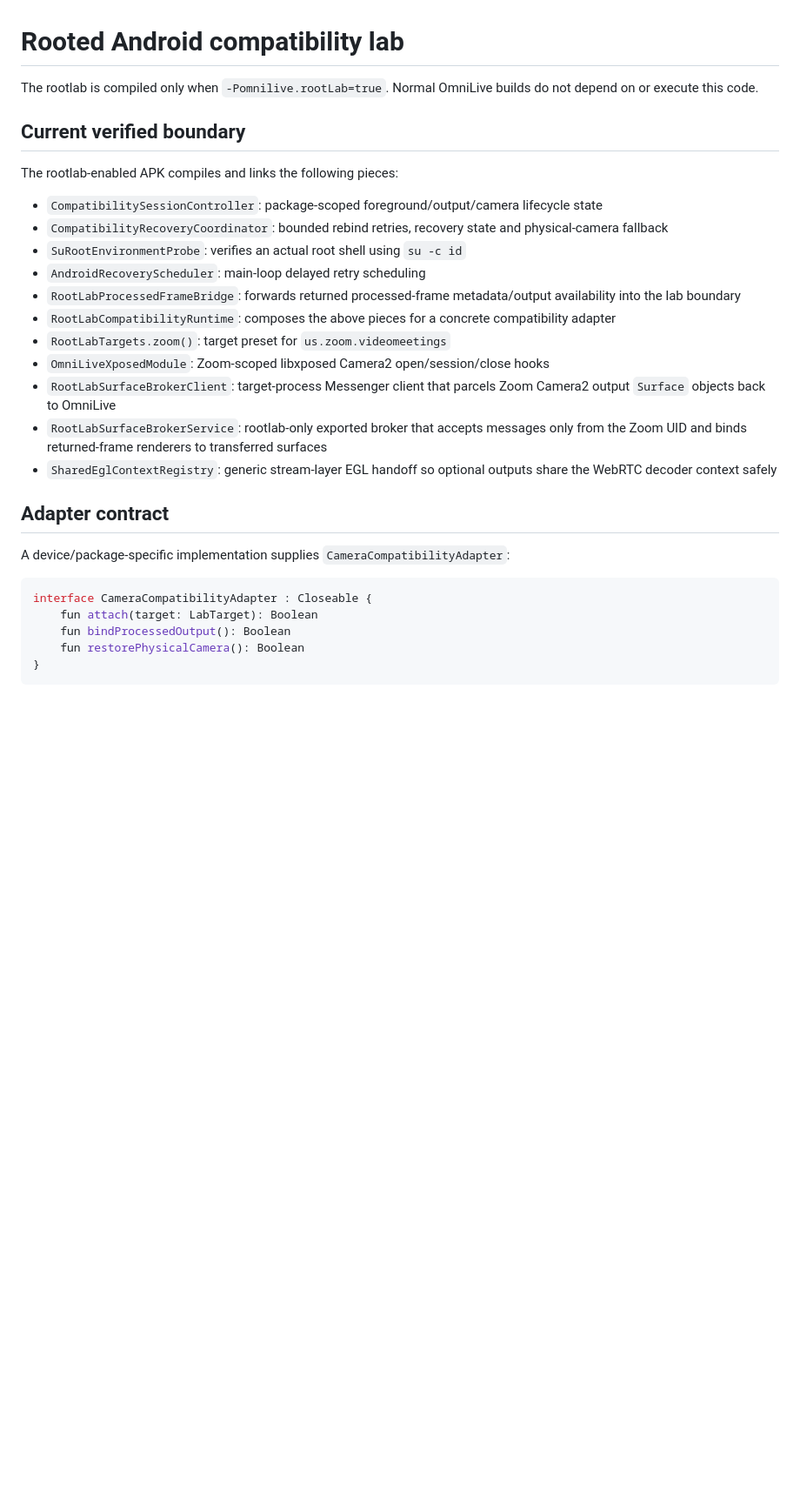
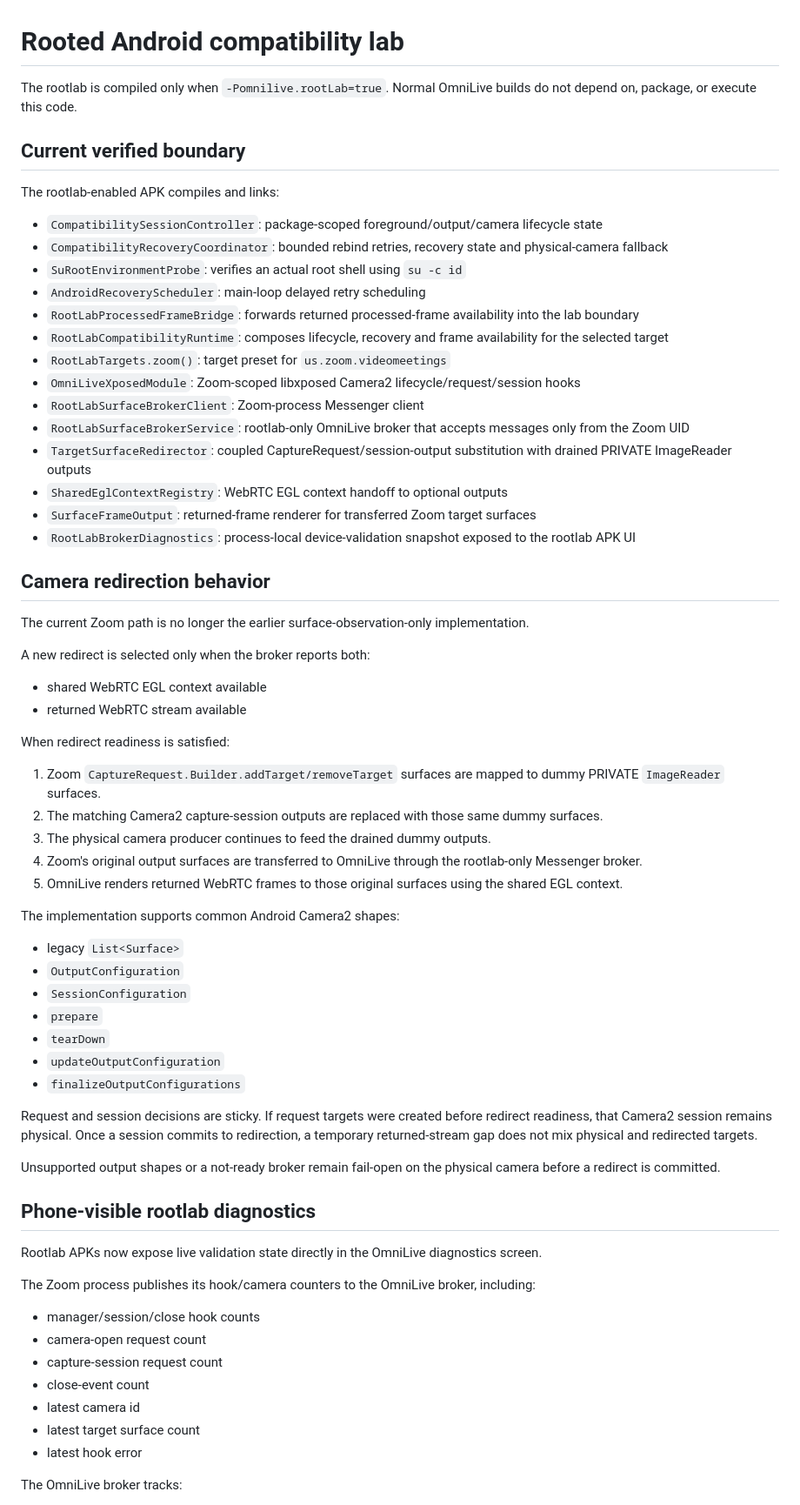
Before and after one commit to Baatiku/Cherie, a Markdown page: docs/ROOTLAB.md, the part around one of its changes. Shown at 87% size. GitHub-like rendering; blank space fills up the shorter version.

Commit message:
Align rootlab docs with Zoom redirection and in-app diagnostics

````diff
--- a/docs/ROOTLAB.md
+++ b/docs/ROOTLAB.md
@@ -1,30 +1,70 @@
 # Rooted Android compatibility lab
 
-The rootlab is compiled only when `-Pomnilive.rootLab=true`. Normal OmniLive builds do not depend on or execute this code.
+The rootlab is compiled only when `-Pomnilive.rootLab=true`. Normal OmniLive builds do not depend on, package, or execute this code.
 
 ## Current verified boundary
 
-The rootlab-enabled APK compiles and links the following pieces:
+The rootlab-enabled APK compiles and links:
 
 - `CompatibilitySessionController`: package-scoped foreground/output/camera lifecycle state
 - `CompatibilityRecoveryCoordinator`: bounded rebind retries, recovery state and physical-camera fallback
 - `SuRootEnvironmentProbe`: verifies an actual root shell using `su -c id`
 - `AndroidRecoveryScheduler`: main-loop delayed retry scheduling
-- `RootLabProcessedFrameBridge`: forwards returned processed-frame metadata/output availability into the lab boundary
-- `RootLabCompatibilityRuntime`: composes the above pieces for a concrete compatibility adapter
+- `RootLabProcessedFrameBridge`: forwards returned processed-frame availability into the lab boundary
+- `RootLabCompatibilityRuntime`: composes lifecycle, recovery and frame availability for the selected target
 - `RootLabTargets.zoom()`: target preset for `us.zoom.videomeetings`
-- `OmniLiveXposedModule`: Zoom-scoped libxposed Camera2 open/session/close hooks
-- `RootLabSurfaceBrokerClient`: target-process Messenger client that parcels Zoom Camera2 output `Surface` objects back to OmniLive
-- `RootLabSurfaceBrokerService`: rootlab-only exported broker that accepts messages only from the Zoom UID and binds returned-frame renderers to transferred surfaces
-- `SharedEglContextRegistry`: generic stream-layer EGL handoff so optional outputs share the WebRTC decoder context safely
+- `OmniLiveXposedModule`: Zoom-scoped libxposed Camera2 lifecycle/request/session hooks
+- `RootLabSurfaceBrokerClient`: Zoom-process Messenger client
+- `RootLabSurfaceBrokerService`: rootlab-only OmniLive broker that accepts messages only from the Zoom UID
+- `TargetSurfaceRedirector`: coupled CaptureRequest/session-output substitution with drained PRIVATE ImageReader outputs
+- `SharedEglContextRegistry`: WebRTC EGL context handoff to optional outputs
+- `SurfaceFrameOutput`: returned-frame renderer for transferred Zoom target surfaces
+- `RootLabBrokerDiagnostics`: process-local device-validation snapshot exposed to the rootlab APK UI
 
-## Adapter contract
+## Camera redirection behavior
 
-A device/package-specific implementation supplies `CameraCompatibilityAdapter`:
+The current Zoom path is no longer the earlier surface-observation-only implementation.
 
-```kotlin
-interface CameraCompatibilityAdapter : Closeable {
-    fun attach(target: LabTarget): Boolean
-    fun bindProcessedOutput(): Boolean
-    fun restorePhysicalCamera(): Boolean
-}
+A new redirect is selected only when the broker reports both:
+
+- shared WebRTC EGL context available
+- returned WebRTC stream available
+
+When redirect readiness is satisfied:
+
+1. Zoom `CaptureRequest.Builder.addTarget/removeTarget` surfaces are mapped to dummy PRIVATE `ImageReader` surfaces.
+2. The matching Camera2 capture-session outputs are replaced with those same dummy surfaces.
+3. The physical camera producer continues to feed the drained dummy outputs.
+4. Zoom's original output surfaces are transferred to OmniLive through the rootlab-only Messenger broker.
+5. OmniLive renders returned WebRTC frames to those original surfaces using the shared EGL context.
+
+The implementation supports common Android Camera2 shapes:
+
+- legacy `List<Surface>`
+- `OutputConfiguration`
+- `SessionConfiguration`
+- `prepare`
+- `tearDown`
+- `updateOutputConfiguration`
+- `finalizeOutputConfigurations`
+
+Request and session decisions are sticky. If request targets were created before redirect readiness, that Camera2 session remains physical. Once a session commits to redirection, a temporary returned-stream gap does not mix physical and redirected targets.
+
+Unsupported output shapes or a not-ready broker remain fail-open on the physical camera before a redirect is committed.
+
+## Phone-visible rootlab diagnostics
+
+Rootlab APKs now expose live validation state directly in the OmniLive diagnostics screen.
+
+The Zoom process publishes its hook/camera counters to the OmniLive broker, including:
+
+- manager/session/close hook counts
+- camera-open request count
+- capture-session request count
+- close-event count
+- latest camera id
+- latest target surface count
+- latest hook error
+
+The OmniLive broker tracks:
+
````
Also changed, not shown: other parts of docs/ROOTLAB.md (+44 -18 lines).
